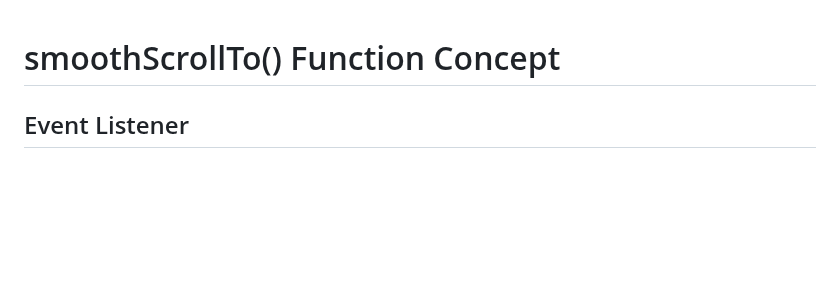
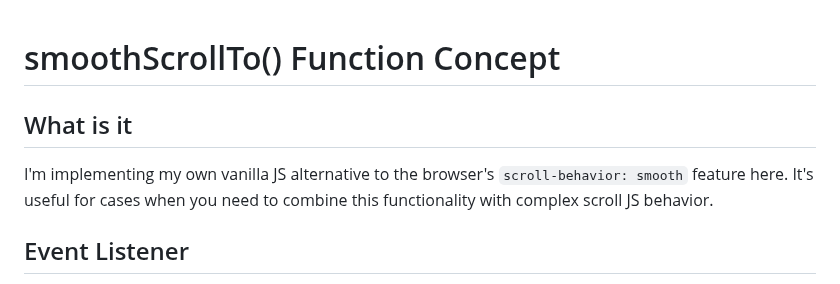
Before and after one commit to xfides/smoothScrollTo-concept, a Markdown page: README.md, the part around the change. GitHub-like rendering; blank space fills up the shorter version.

```diff
--- a/README.md
+++ b/README.md
@@ -1,4 +1,8 @@
 # smoothScrollTo() Function Concept
+
+## What is it
+
+I'm implementing my own vanilla JS alternative to the browser's `scroll-behavior: smooth` feature here. It's useful for cases when you need to combine this functionality with complex scroll JS behavior.
 
 ## Event Listener
 
```
